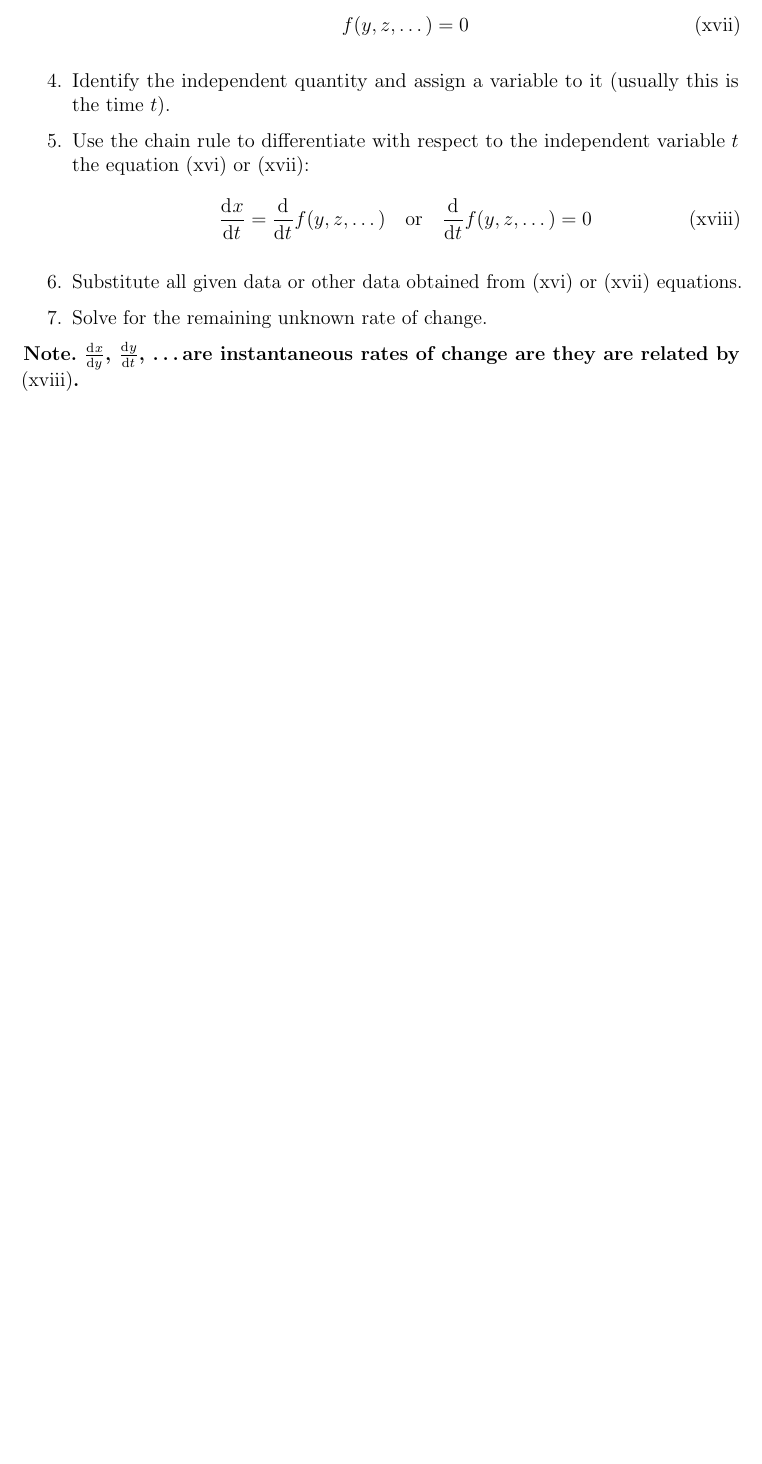
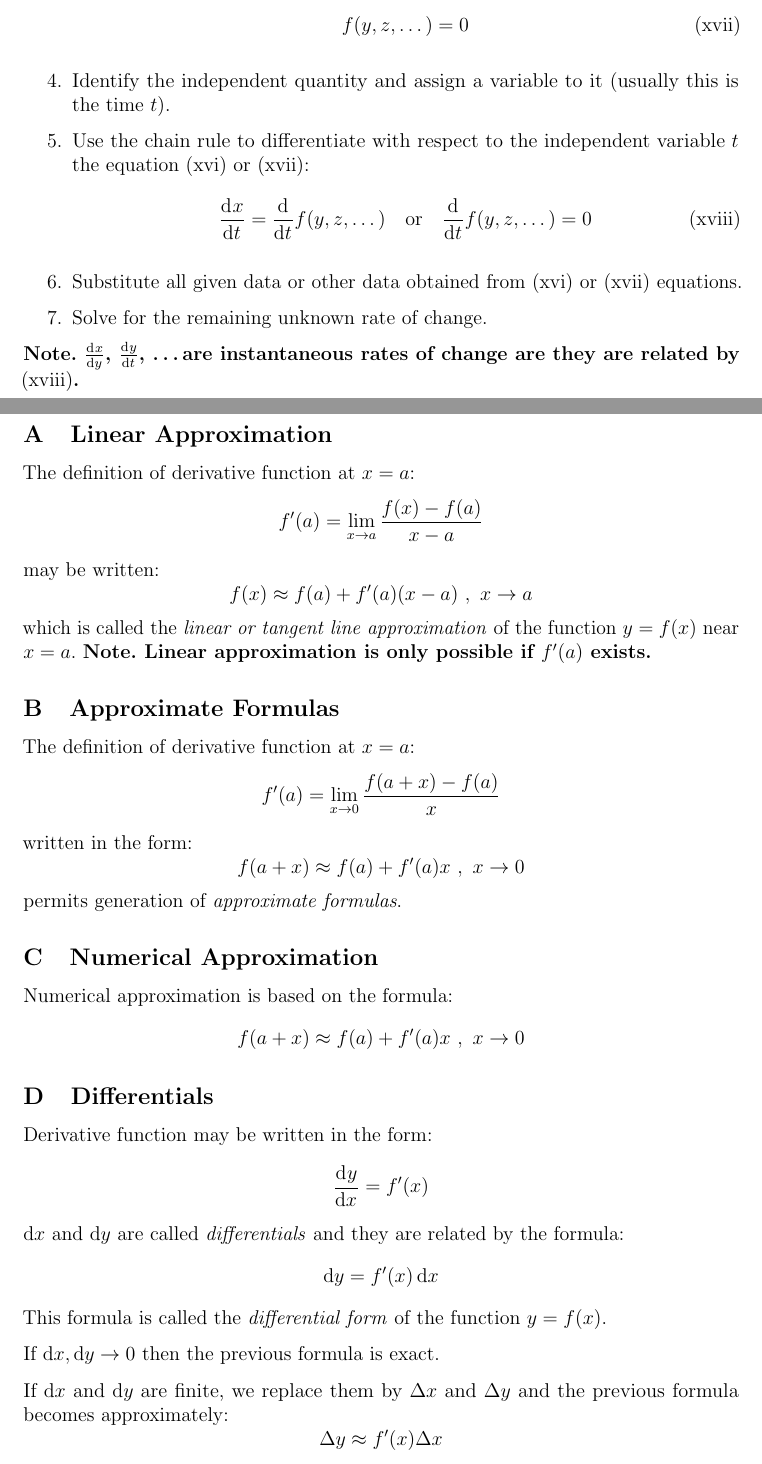
Before and after one commit to TheVirtualMachine/Notes, a LaTeX document (Calculus and Vectors/StudyGuide.tex, which reads Calculus and Vectors/Unit3/LinearApproximationAndDifferentials.tex): part of page 54 of 54 before the commit and two parts of pages 54 and 55 of 56 after it, the two joined at a grey line, cut so that both start at the same text, the shorter picture padded with empty space. Compiled offline with pdfLaTeX.

Commit message:
Add linear approximation and differentials.

```diff
--- /dev/null
+++ b/Calculus and Vectors/Unit3/LinearApproximationAndDifferentials.tex
@@ -0,0 +1,28 @@
+\section{Linear Approximation and Differentials}
+\subsection{Linear Approximation}
+	The definition of derivative function at $x=a$:
+	\[f'(a) = \lim_{x \to a} \frac{f(x) - f(a)}{x-a}\]
+	may be written:
+	\[f(x) \approx f(a) + f'(a)(x-a)\ ,\ x \to a\]
+	which is called the \emph{linear or tangent line approximation} of the function $y=f(x)$ near $x=a$.
+	\textbf{Note. Linear approximation is only possible if $f'(a)$ exists.}
+\subsection{Approximate Formulas}
+	The definition of derivative function at $x=a$:
+	\[f'(a) = \lim_{x \to 0} \frac{f(a+x) - f(a)}{x}\]
+	written in the form:
+	\[f(a+x) \approx f(a) + f'(a)x\ ,\ x \to 0\]
+	permits generation of \emph{approximate formulas}.
+\subsection{Numerical Approximation}
+	Numerical approximation is based on the formula:
+	\[f(a+x) \approx f(a) + f'(a)x\ ,\ x \to 0\]
+\subsection{Differentials}
+	Derivative function may be written in the form:
+	\[\od{y}{x} = f'(x)\]
+	$\dif x$ and $\dif y$ are called \emph{differentials} and they are related by the formula:
+	\[\dif y = f'(x) \dif x\]
+	This formula is called the \emph{differential form} of the function $y = f(x)$.
+
+	If $\dif x, \dif y \to 0$ then the previous formula is exact.
+
+	If $\dif x$ and $\dif y$ are finite, we replace them by $\Delta x$ and $\Delta y$ and the previous formula becomes approximately:
+	\[\Delta y \approx f'(x) \Delta x\]
```
Also changed, not shown: Calculus and Vectors/Unit3/RelatedRates.tex (+1 -1 lines), Calculus and Vectors/Unit3/Unit3.tex (+3 -0 lines), Calculus and Vectors/StudyGuide.pdf, Calculus and Vectors/Unit3/LinearApproximationAndDifferentials.tex (7 more changed lines).
